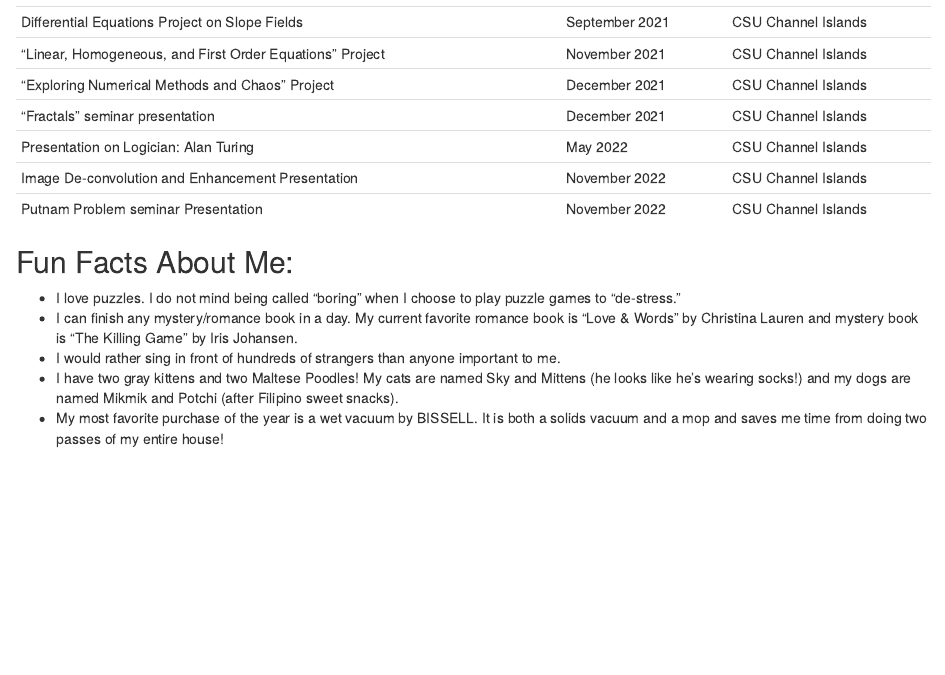
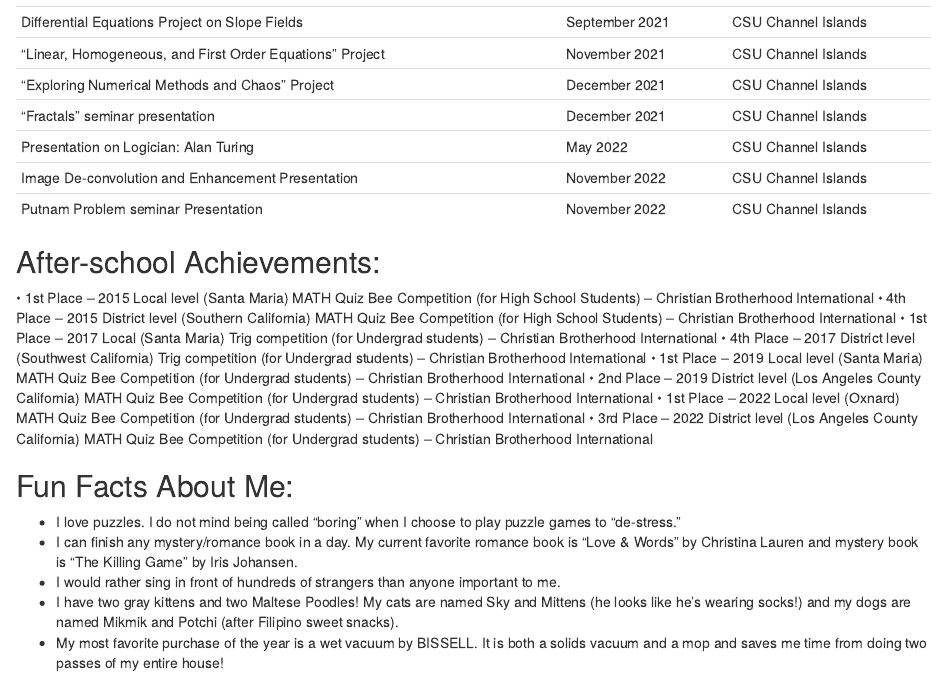
Before and after one commit to MaellinJoyDineros/EC-MyPersonalWebsite-Dineros, an R Markdown document (content/post/2020-12-01-r-rmarkdown/index.en.Rmd): the page in a window 1100 px wide, from 2360 px down. Rendered offline with R 4.5, knitr and Pandoc, with nearby package versions.

Commit message:
afterschool activities

```diff
--- a/content/post/2020-12-01-r-rmarkdown/index.en.Rmd
+++ b/content/post/2020-12-01-r-rmarkdown/index.en.Rmd
@@ -116,6 +116,17 @@ The fundamentals of Biology is Chemistry, the fundamentals of Chemistry is Physi
 | Image De-convolution and Enhancement Presentation         | November 2022  | CSU Channel Islands |
 | Putnam Problem seminar Presentation                       | November 2022  | CSU Channel Islands |
 
+## After-school Achievements:
+
+• 1st Place -- 2015 Local level (Santa Maria) MATH Quiz Bee Competition (for High School Students) -- Christian Brotherhood International
+• 4th Place -- 2015 District level (Southern California) MATH Quiz Bee Competition (for High School Students) -- Christian Brotherhood International
+• 1st Place -- 2017 Local (Santa Maria) Trig competition (for Undergrad students) -- Christian Brotherhood International
+• 4th Place -- 2017 District level (Southwest California) Trig competition (for Undergrad students) -- Christian Brotherhood International
+• 1st Place -- 2019 Local level (Santa Maria) MATH Quiz Bee Competition (for Undergrad students) -- Christian Brotherhood International
+• 2nd Place -- 2019 District level (Los Angeles County California) MATH Quiz Bee Competition (for Undergrad students) -- Christian Brotherhood International
+• 1st Place -- 2022 Local level (Oxnard) MATH Quiz Bee Competition (for Undergrad students) -- Christian Brotherhood International
+• 3rd Place -- 2022 District level (Los Angeles County California) MATH Quiz Bee Competition (for Undergrad students) -- Christian Brotherhood International
+
 ## Fun Facts About Me:
 
 -   I love puzzles. I do not mind being called "boring" when I choose to play puzzle games to "de-stress."
```
Also changed, not shown: content/post/2020-12-01-r-rmarkdown/index.en.html.
